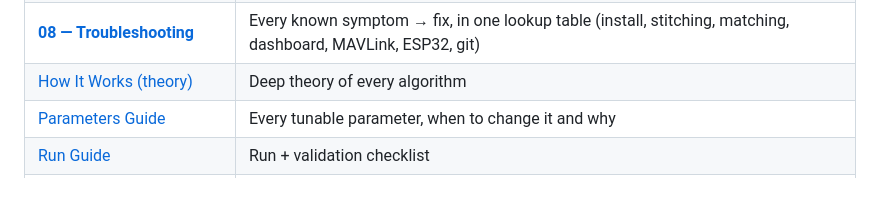
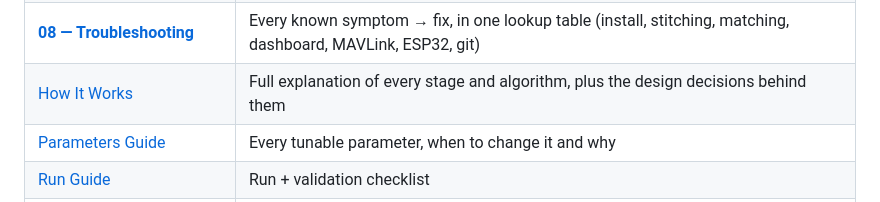
Before and after one commit to s-k-0-1/gps-denied-drone-survey, a Markdown page: README.md, the part around the change. Drawn GitHub-style.

Commit message:
Docs: rewrite How It Works for users — replace Q&A with design decisions

```diff
--- a/README.md
+++ b/README.md
@@ -100,7 +100,7 @@ Read these in order — they are written for someone who has never seen this pro
 | **[06 — Git & GitHub](docs/06_GIT_GITHUB.md)** | Complete beginner's guide: install git, create the repo, push, update, clone |
 | **[07 — Stage Guide](docs/07_STAGE_GUIDE.md)** | Practical per-stage reference: what runs, which file, the few parameters that matter, how to fix each stage |
 | **[08 — Troubleshooting](docs/08_TROUBLESHOOTING.md)** | Every known symptom → fix, in one lookup table (install, stitching, matching, dashboard, MAVLink, ESP32, git) |
-| [How It Works (theory)](HOW_IT_WORKS.md) | Deep theory of every algorithm |
+| [How It Works](HOW_IT_WORKS.md) | Full explanation of every stage and algorithm, plus the design decisions behind them |
 | [Parameters Guide](PARAMETERS_GUIDE.md) | Every tunable parameter, when to change it and why |
 | [Run Guide](RUN_GUIDE.md) | Run + validation checklist |
 | [64×64 Mode](PARAMETERS_64x64.md) | Tuning for the alternate 64×64 LR-to-LR matching mode |
```
Also changed, not shown: HOW_IT_WORKS.md (+31 -22 lines).
